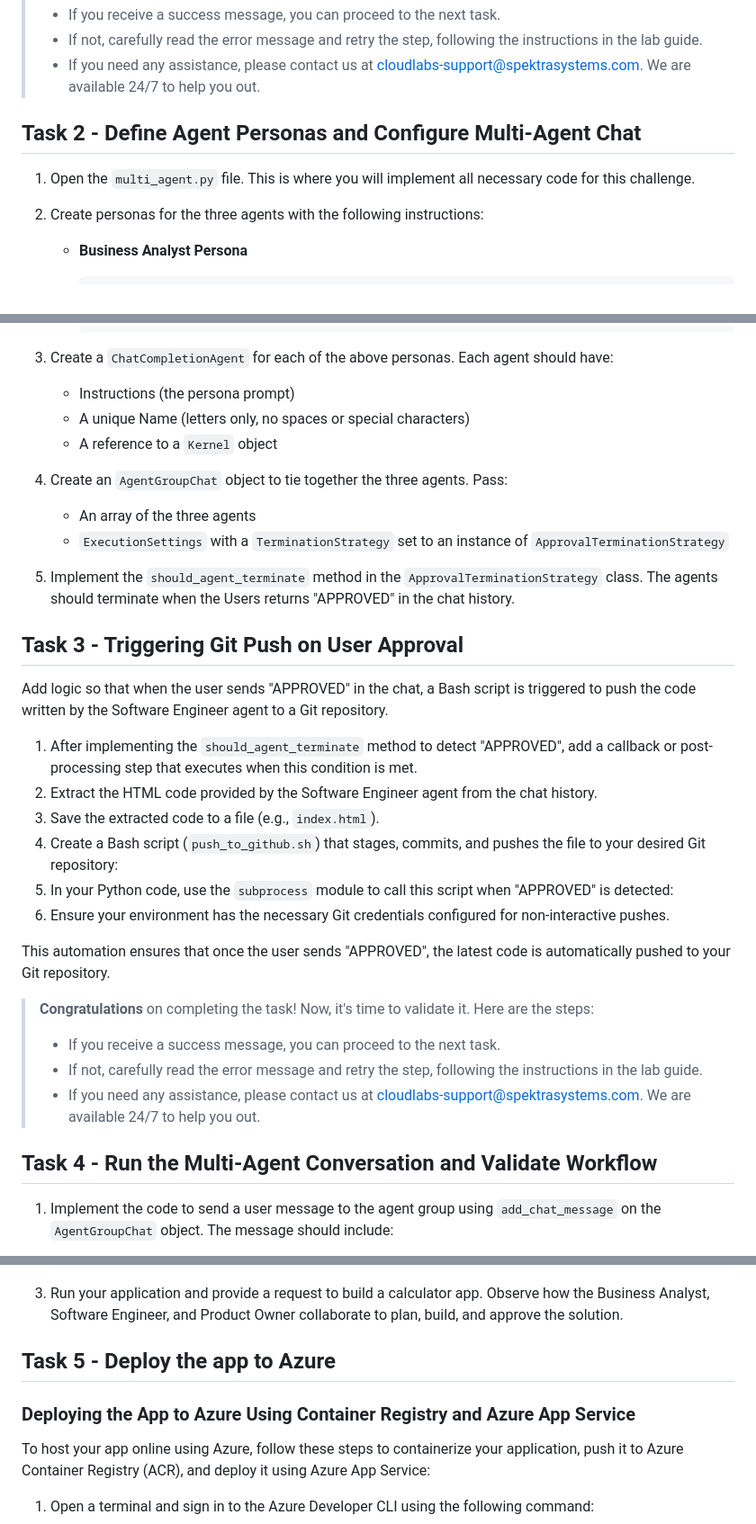
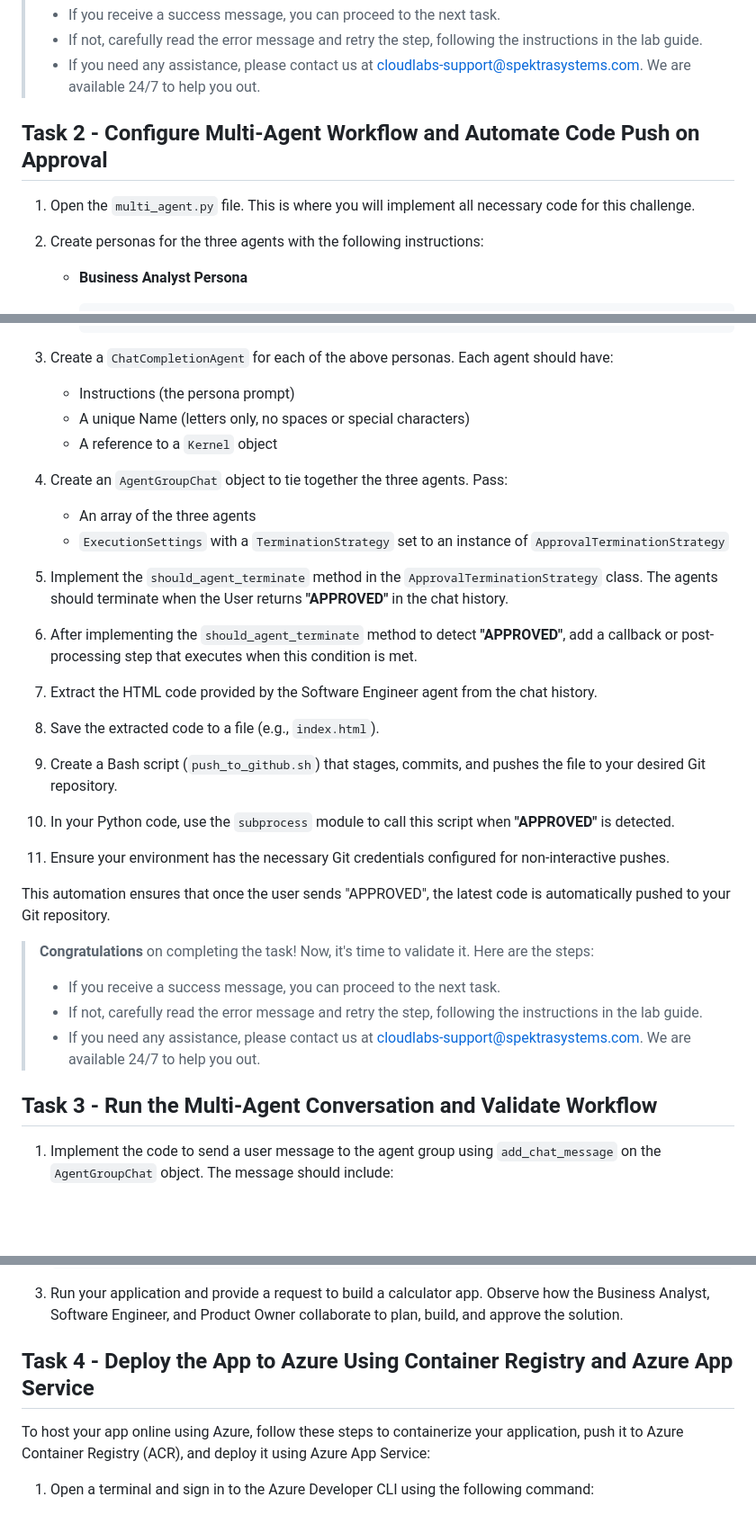
Before and after one commit to odl-user-1751277/CAPSTONE-PROJECT, a Markdown page: Labs/challenge_guide.md, 3 parts joined by grey strips. Shown: that part at 90% size. Drawn GitHub-style; blank space fills up the shorter version.

````diff
--- a/Labs/challenge_guide.md
+++ b/Labs/challenge_guide.md
@@ -48,11 +48,11 @@ In this challenge, you will create a Multi-Agent System that accepts a user’s
 
 <validation step="d6519c92-19e6-4dae-bdbe-3638f8d8db43" />
 
-## Task 2 - Define Agent Personas and Configure Multi-Agent Chat
+## Task 2 - Configure Multi-Agent Workflow and Automate Code Push on Approval
 
 1. Open the `multi_agent.py` file. This is where you will implement all necessary code for this challenge.
 
-1. Create personas for the three agents with the following instructions:
+2. Create personas for the three agents with the following instructions:
 
     - **Business Analyst Persona**
 
@@ -72,27 +72,28 @@ In this challenge, you will create a Multi-Agent System that accepts a user’s
         You are the Product Owner which will review the software engineer's code to ensure all user  requirements are completed. You are the guardian of quality, ensuring the final product meets all specifications. IMPORTANT: Verify that the Software Engineer has shared the HTML code using the format ```html [code] ```. This format is required for the code to be saved and pushed to GitHub. Once all client requirements are completed and the code is properly formatted, reply with 'READY FOR USER APPROVAL'. If there are missing features or formatting issues, you will need to send a request back to the SoftwareEngineer or BusinessAnalyst with details of the defect.
         ```
 
-1. Create a `ChatCompletionAgent` for each of the above personas. Each agent should have:
-    - Instructions (the persona prompt)
-    - A unique Name (letters only, no spaces or special characters)
-    - A reference to a `Kernel` object
+3. Create a `ChatCompletionAgent` for each of the above personas. Each agent should have:
+   - Instructions (the persona prompt)
+   - A unique Name (letters only, no spaces or special characters)
+   - A reference to a `Kernel` object
 
-1. Create an `AgentGroupChat` object to tie together the three agents. Pass:
-    - An array of the three agents
-    - `ExecutionSettings` with a `TerminationStrategy` set to an instance of `ApprovalTerminationStrategy`
+4. Create an `AgentGroupChat` object to tie together the three agents. Pass:
+   - An array of the three agents
+   - `ExecutionSettings` with a `TerminationStrategy` set to an instance of `ApprovalTerminationStrategy`
 
-1. Implement the `should_agent_terminate` method in the `ApprovalTerminationStrategy` class. The agents should terminate when the Users returns "APPROVED" in the chat history.
+5. Implement the `should_agent_terminate` method in the `ApprovalTerminationStrategy` class. The agents should terminate when the User returns **"APPROVED"** in the chat history.
 
-## Task 3 - Triggering Git Push on User Approval
+6. After implementing the `should_agent_terminate` method to detect **"APPROVED"**, add a callback or post-processing step that executes when this condition is met.
 
-Add logic so that when the user sends "APPROVED" in the chat, a Bash script is triggered to push the code written by the Software Engineer agent to a Git repository.
+7. Extract the HTML code provided by the Software Engineer agent from the chat history.
 
-1. After implementing the `should_agent_terminate` method to detect "APPROVED", add a callback or post-processing step that executes when this condition is met.
-2. Extract the HTML code provided by the Software Engineer agent from the chat history.
-3. Save the extracted code to a file (e.g., `index.html`).
-4. Create a Bash script (`push_to_github.sh`) that stages, commits, and pushes the file to your desired Git repository:
-5. In your Python code, use the `subprocess` module to call this script when "APPROVED" is detected:
-6. Ensure your environment has the necessary Git credentials configured for non-interactive pushes.
+8. Save the extracted code to a file (e.g., `index.html`).
+
+9. Create a Bash script (`push_to_github.sh`) that stages, commits, and pushes the file to your desired Git repository.
+
+10. In your Python code, use the `subprocess` module to call this script when **"APPROVED"** is detected.
+
+11. Ensure your environment has the necessary Git credentials configured for non-interactive pushes.
 
 This automation ensures that once the user sends "APPROVED", the latest code is automatically pushed to your Git repository.
 
@@ -103,7 +104,7 @@ This automation ensures that once the user sends "APPROVED", the latest code is
 
 <validation step="86730b76-da41-429e-9a9b-35b6ecd8bd79" />
 
-## Task 4 - Run the Multi-Agent Conversation and Validate Workflow
+## Task 3 - Run the Multi-Agent Conversation and Validate Workflow
 
 1. Implement the code to send a user message to the agent group using `add_chat_message` on the `AgentGroupChat` object. The message should include:
     - `AuthorRole.User` as the author
@@ -119,8 +120,7 @@ This automation ensures that once the user sends "APPROVED", the latest code is
 1. Run your application and provide a request to build a calculator app. Observe how the Business Analyst, Software Engineer, and Product Owner collaborate to plan, build, and approve the solution.
 
 
-## Task 5 - Deploy the app to Azure
-### Deploying the App to Azure Using Container Registry and Azure App Service
+## Task 4 - Deploy the App to Azure Using Container Registry and Azure App Service
 
 To host your app online using Azure, follow these steps to containerize your application, push it to Azure Container Registry (ACR), and deploy it using Azure App Service:
 
````
